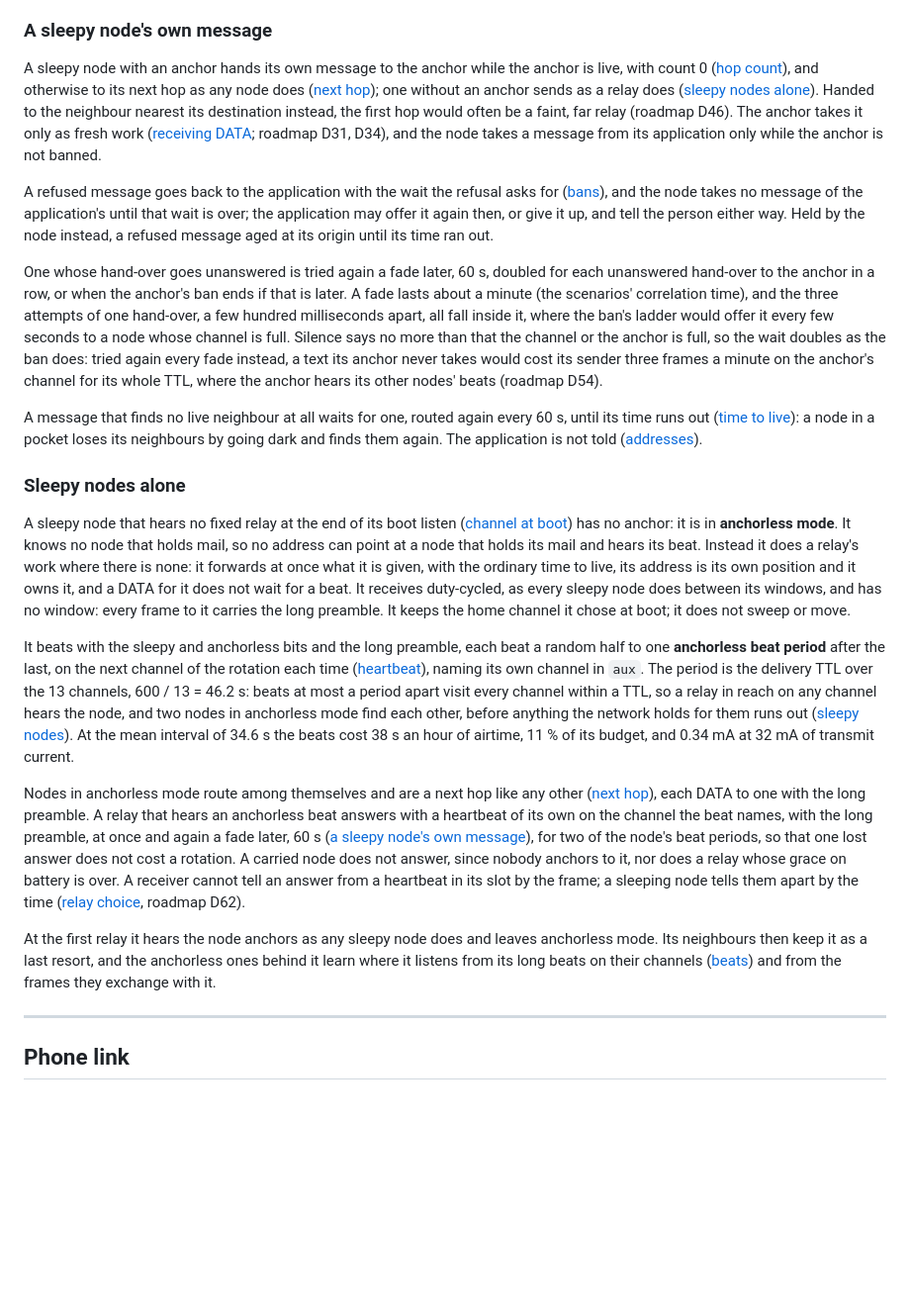
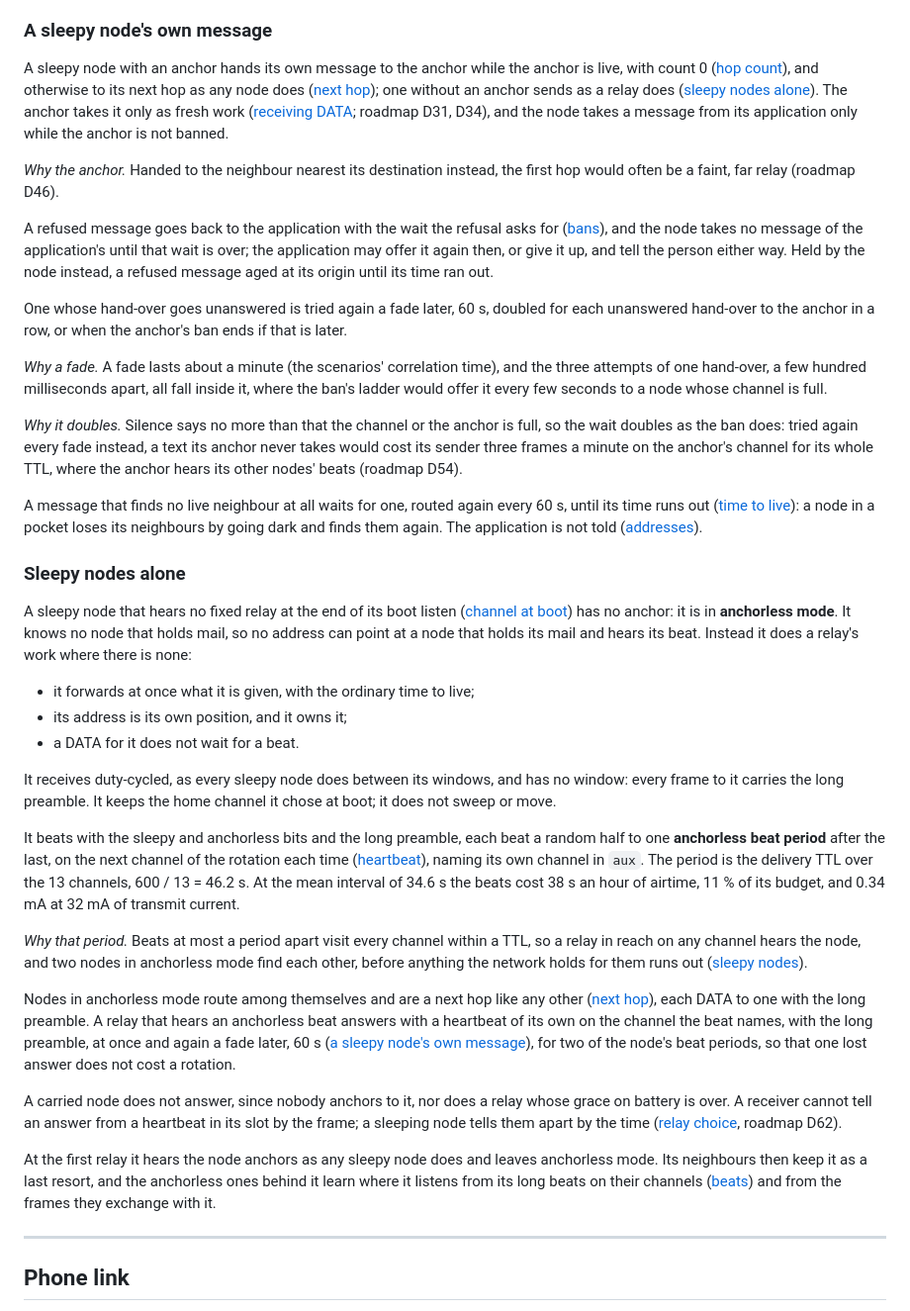
Before and after one commit to zond/bark, a Markdown page: docs/protocol.md, the part around one of its changes. Shown at 99% size. Drawn GitHub-style; blank space fills up the shorter version.

Commit message:
Spec: Sleepy nodes, from Delivery to Sleepy nodes alone, in rule-first form
Co-Authored-By: Claude <noreply@anthropic.com>

```diff
--- a/docs/protocol.md
+++ b/docs/protocol.md
@@ -1963,12 +1977,13 @@ A sleepy node with an anchor hands its own message to the anchor while
 the anchor is live, with count 0 ([hop count](#hop-count)), and
 otherwise to its next hop as any node does ([next hop](#next-hop)); one
 without an anchor sends as a relay does
-([sleepy nodes alone](#sleepy-nodes-alone)). Handed to the neighbour
-nearest its destination instead, the first hop would often be a faint,
-far relay (roadmap D46). The anchor takes it only as fresh work
-([receiving DATA](#receiving-data); roadmap D31, D34), and the node
-takes a message from its application only while the anchor is not
-banned.
+([sleepy nodes alone](#sleepy-nodes-alone)). The anchor takes it only as
+fresh work ([receiving DATA](#receiving-data); roadmap D31, D34), and
+the node takes a message from its application only while the anchor is
+not banned.
+
+*Why the anchor.* Handed to the neighbour nearest its destination
+instead, the first hop would often be a faint, far relay (roadmap D46).
 
 A refused message goes back to the application with the wait the
 refusal asks for ([bans](#bans)), and the node takes no message of the
@@ -1979,12 +1994,15 @@ out.
 
 One whose hand-over goes unanswered is tried again a fade later, 60 s,
 doubled for each unanswered hand-over to the anchor in a row, or when
-the anchor's ban ends if that is later. A fade lasts about a minute (the
-scenarios' correlation time), and the three attempts of one hand-over, a
-few hundred milliseconds apart, all fall inside it, where the ban's
-ladder would offer it every few seconds to a node whose channel is
-full. Silence says no more than that the channel or the anchor is full, so
-the wait doubles as the ban does: tried again every
+the anchor's ban ends if that is later.
+
+*Why a fade.* A fade lasts about a minute (the scenarios' correlation
+time), and the three attempts of one hand-over, a few hundred
+milliseconds apart, all fall inside it, where the ban's ladder would
+offer it every few seconds to a node whose channel is full.
+
+*Why it doubles.* Silence says no more than that the channel or the
+anchor is full, so the wait doubles as the ban does: tried again every
 fade instead, a text its anchor never takes would cost its sender three
 frames a minute on the anchor's channel for its whole TTL, where the
 anchor hears its other nodes' beats (roadmap D54).
@@ -2001,23 +2019,28 @@ A sleepy node that hears no fixed relay at the end of its boot listen
 ([channel at boot](#channel-at-boot)) has no anchor: it is in
 **anchorless mode**. It knows no node that holds mail, so no address
 can point at a node that holds its mail and hears its beat. Instead it
-does a relay's work where there is none: it forwards at once what it is
-given, with the ordinary time to live, its address is its own position
-and it owns it, and a DATA for it does not wait for a beat. It receives
-duty-cycled, as every sleepy node does between its windows, and has no
-window: every frame to it carries the long preamble. It keeps the home
-channel it chose at boot; it does not sweep or move.
+does a relay's work where there is none:
+
+- it forwards at once what it is given, with the ordinary time to live;
+- its address is its own position, and it owns it;
+- a DATA for it does not wait for a beat.
+
+It receives duty-cycled, as every sleepy node does between its windows,
+and has no window: every frame to it carries the long preamble. It
+keeps the home channel it chose at boot; it does not sweep or move.
 
 It beats with the sleepy and anchorless bits and the long preamble, each
 beat a random half to one **anchorless beat period** after the last, on
 the next channel of the rotation each time ([heartbeat](#heartbeat)),
 naming its own channel in `aux`. The period is the delivery TTL over the
-13 channels, 600 / 13 = 46.2 s: beats at most a period apart visit every
-channel within a TTL, so a relay in reach on any channel hears the node,
-and two nodes in anchorless mode find each other, before anything the
-network holds for them runs out ([sleepy nodes](#sleepy-nodes)). At the
-mean interval of 34.6 s the beats cost 38 s an hour of airtime, 11 % of
-its budget, and 0.34 mA at 32 mA of transmit current.
+13 channels, 600 / 13 = 46.2 s. At the mean interval of 34.6 s the beats
+cost 38 s an hour of airtime, 11 % of its budget, and 0.34 mA at 32 mA
+of transmit current.
+
+*Why that period.* Beats at most a period apart visit every channel
+within a TTL, so a relay in reach on any channel hears the node, and two
+nodes in anchorless mode find each other, before anything the network
+holds for them runs out ([sleepy nodes](#sleepy-nodes)).
 
 Nodes in anchorless mode route among themselves and are a next hop like
 any other ([next hop](#next-hop)), each DATA to one with the long
@@ -2026,18 +2049,18 @@ heartbeat of its own on the channel the beat names, with the long
 preamble, at once and again a fade later, 60 s
 ([a sleepy node's own message](#a-sleepy-nodes-own-message)), for two of
 the node's beat periods, so that one lost answer does not cost a
-rotation. A carried node does not answer, since nobody anchors to it,
-nor does a relay whose grace on battery is over. A receiver cannot tell an
-answer from
-a heartbeat in its slot by the frame; a sleeping node tells them apart
-by the time ([relay choice](#relay-choice), roadmap D62).
+rotation.
+
+A carried node does not answer, since nobody anchors to it, nor does a
+relay whose grace on battery is over. A receiver cannot tell an answer
+from a heartbeat in its slot by the frame; a sleeping node tells them
+apart by the time ([relay choice](#relay-choice), roadmap D62).
 
 At the first relay it hears the node anchors as any sleepy node does and
-leaves anchorless mode. Its
-neighbours then keep it as a last resort, and
-the anchorless ones behind it learn where it listens from its long beats
-on their channels ([beats](#beats)) and from the frames they exchange
-with it.
+leaves anchorless mode. Its neighbours then keep it as a last resort,
+and the anchorless ones behind it learn where it listens from its long
+beats on their channels ([beats](#beats)) and from the frames they
+exchange with it.
 
 ---
 
```
Also changed, not shown: other parts of docs/protocol.md (+84 -70 lines).
